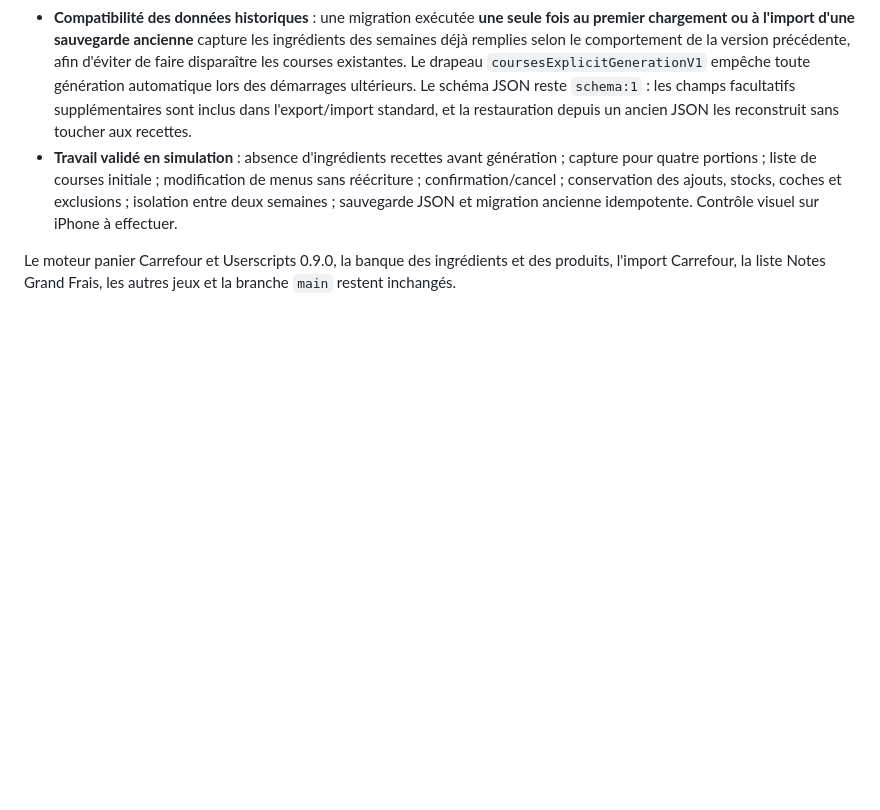
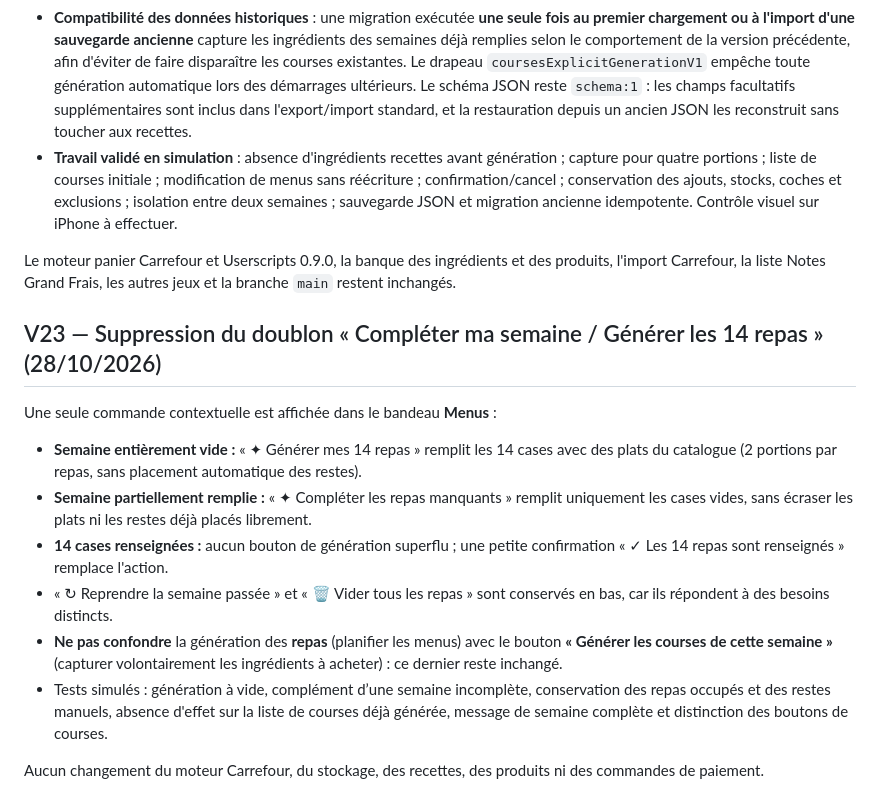
Before and after one commit to jb8br7jgpr-eng/mes-menus-drive, a Markdown page: README.md, the part around the change. GitHub-like rendering; blank space fills up the shorter version.

Commit message:
Documenter le bouton intelligent unique pour générer ou compléter les repas

```diff
--- a/README.md
+++ b/README.md
@@ -426,3 +426,16 @@ Cette version remplace la synchronisation automatique Menus → Courses par une
 - **Travail validé en simulation** : absence d'ingrédients recettes avant génération ; capture pour quatre portions ; liste de courses initiale ; modification de menus sans réécriture ; confirmation/cancel ; conservation des ajouts, stocks, coches et exclusions ; isolation entre deux semaines ; sauvegarde JSON et migration ancienne idempotente. Contrôle visuel sur iPhone à effectuer.
 
 Le moteur panier Carrefour et Userscripts 0.9.0, la banque des ingrédients et des produits, l'import Carrefour, la liste Notes Grand Frais, les autres jeux et la branche `main` restent inchangés.
+
+
+## V23 — Suppression du doublon « Compléter ma semaine / Générer les 14 repas » (28/10/2026)
+
+Une seule commande contextuelle est affichée dans le bandeau **Menus** :
+- **Semaine entièrement vide :** « ✦ Générer mes 14 repas » remplit les 14 cases avec des plats du catalogue (2 portions par repas, sans placement automatique des restes).
+- **Semaine partiellement remplie :** « ✦ Compléter les repas manquants » remplit uniquement les cases vides, sans écraser les plats ni les restes déjà placés librement.
+- **14 cases renseignées :** aucun bouton de génération superflu ; une petite confirmation « ✓ Les 14 repas sont renseignés » remplace l'action.
+- « ↻ Reprendre la semaine passée » et « 🗑️ Vider tous les repas » sont conservés en bas, car ils répondent à des besoins distincts.
+- **Ne pas confondre** la génération des **repas** (planifier les menus) avec le bouton **« Générer les courses de cette semaine »** (capturer volontairement les ingrédients à acheter) : ce dernier reste inchangé.
+- Tests simulés : génération à vide, complément d’une semaine incomplète, conservation des repas occupés et des restes manuels, absence d'effet sur la liste de courses déjà générée, message de semaine complète et distinction des boutons de courses.
+
+Aucun changement du moteur Carrefour, du stockage, des recettes, des produits ni des commandes de paiement.
```
